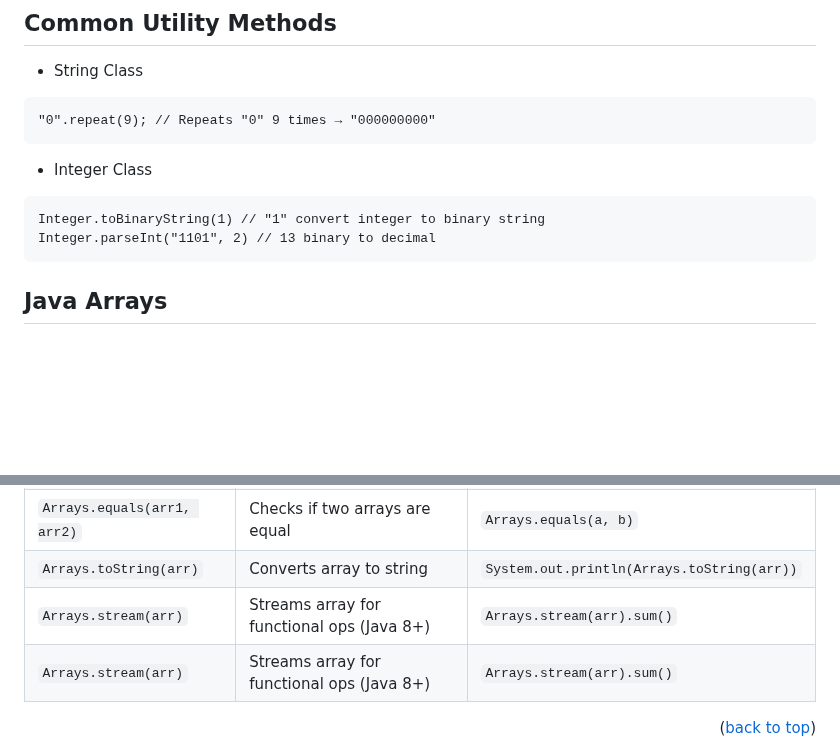
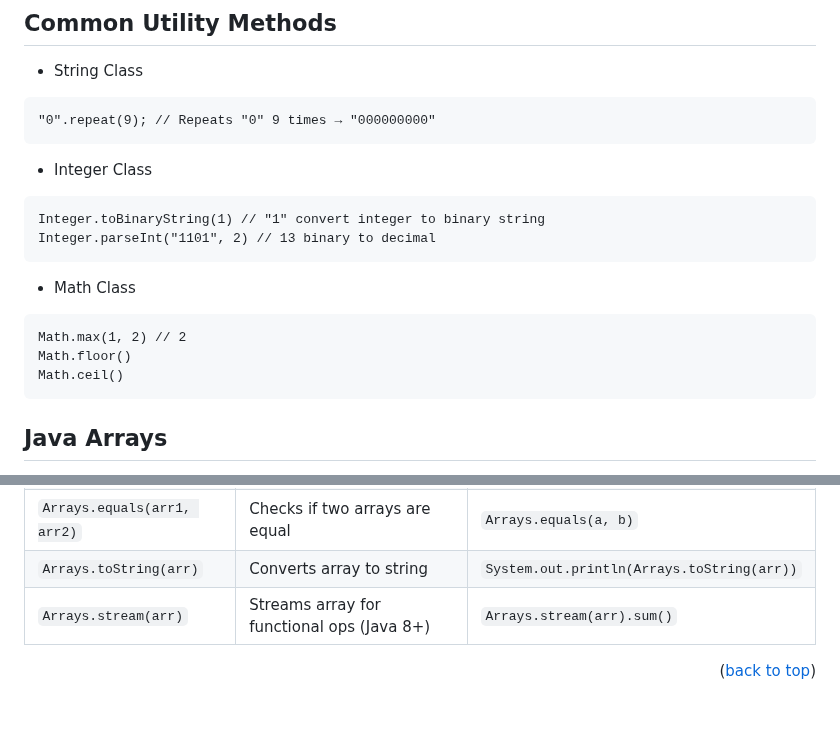
Before and after one commit to hemanth110702/Tech-Notes, a Markdown page: 2.Java Utilities & Collections/README.md, 2 parts joined by grey strips. Drawn GitHub-style; blank space fills up the shorter version.

Commit message:
added some new methods for Math class

````diff
--- a/2.Java Utilities & Collections/README.md
+++ b/2.Java Utilities & Collections/README.md
@@ -28,6 +28,14 @@
 ```
 Integer.toBinaryString(1) // "1" convert integer to binary string
 Integer.parseInt("1101", 2) // 13 binary to decimal
+```
+
+- Math Class
+
+```
+Math.max(1, 2) // 2
+Math.floor()
+Math.ceil()
 ```
 
 
@@ -73,11 +81,6 @@ return new int[] {1,2,3};
       <td><code>Arrays.toString(arr)</code></td>
       <td>Converts array to string</td>
       <td><code>System.out.println(Arrays.toString(arr))</code></td>
-    </tr>
-    <tr>
-      <td><code>Arrays.stream(arr)</code></td>
-      <td>Streams array for functional ops (Java 8+)</td>
-      <td><code>Arrays.stream(arr).sum()</code></td>
     </tr>
     <tr>
       <td><code>Arrays.stream(arr)</code></td>
````
